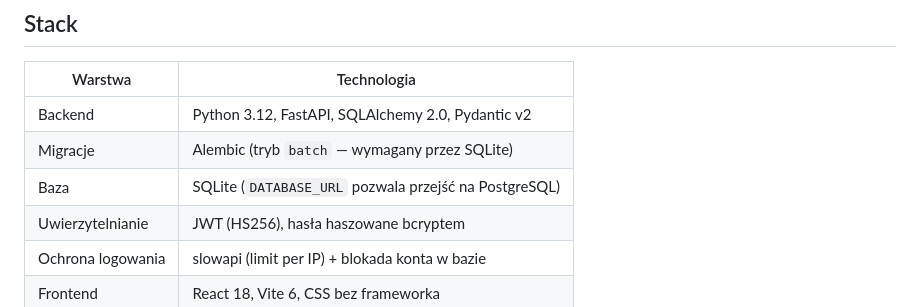
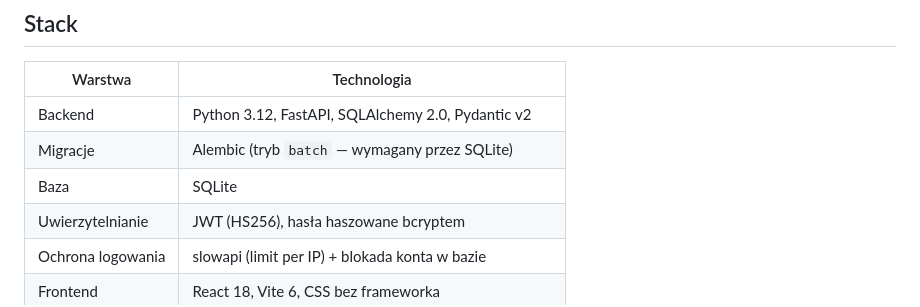
Before and after one commit to Kamilox007/korepetycje, a Markdown page: README.md, the part around the change. GitHub-like rendering.

```diff
--- a/README.md
+++ b/README.md
@@ -13,7 +13,7 @@ Wersja produkcyjna: <https://panel.kamilkrzywon.pl>
 |---|---|
 | Backend | Python 3.12, FastAPI, SQLAlchemy 2.0, Pydantic v2 |
 | Migracje | Alembic (tryb `batch` — wymagany przez SQLite) |
-| Baza | SQLite (`DATABASE_URL` pozwala przejść na PostgreSQL) |
+| Baza | SQLite |
 | Uwierzytelnianie | JWT (HS256), hasła haszowane bcryptem |
 | Ochrona logowania | slowapi (limit per IP) + blokada konta w bazie |
 | Frontend | React 18, Vite 6, CSS bez frameworka |
```
